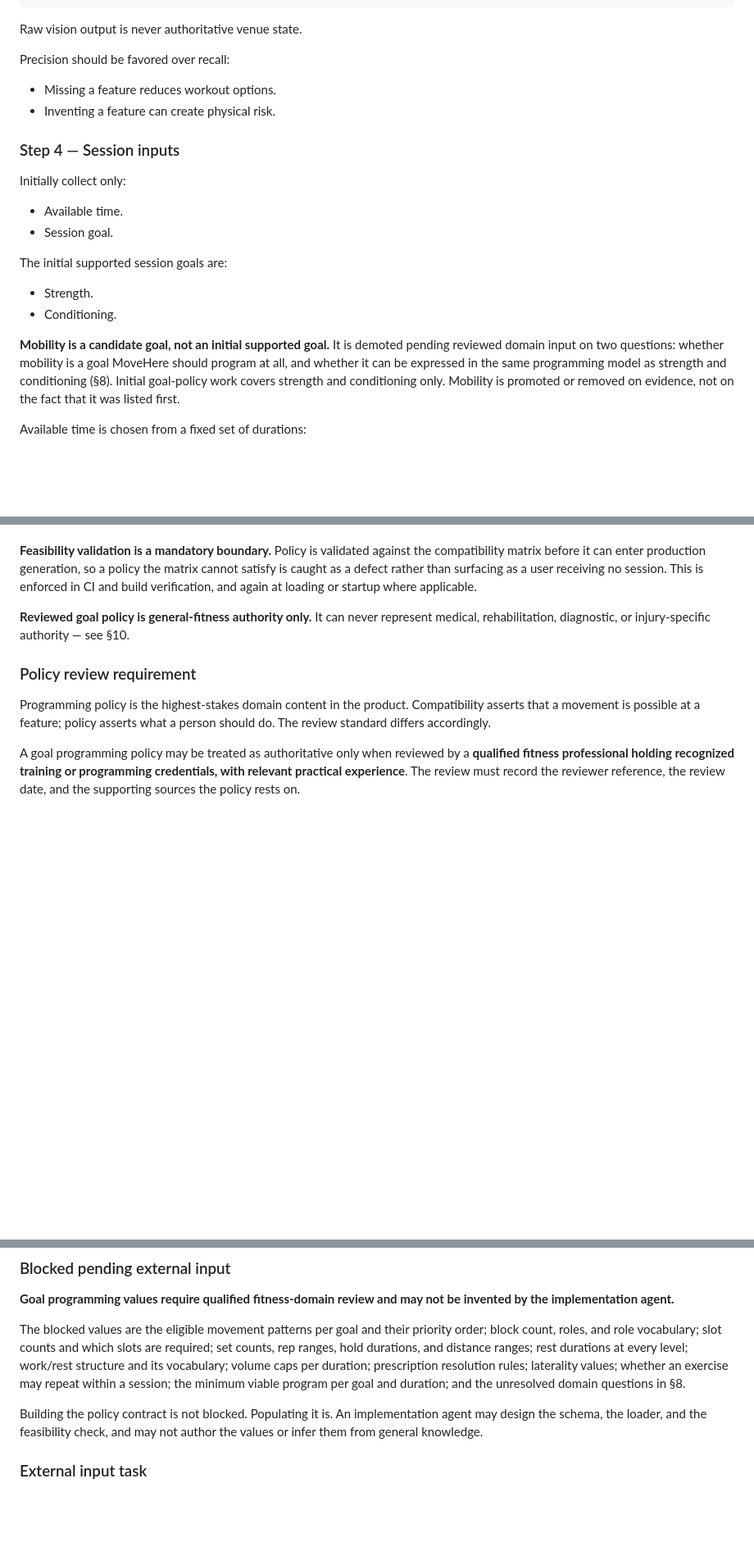
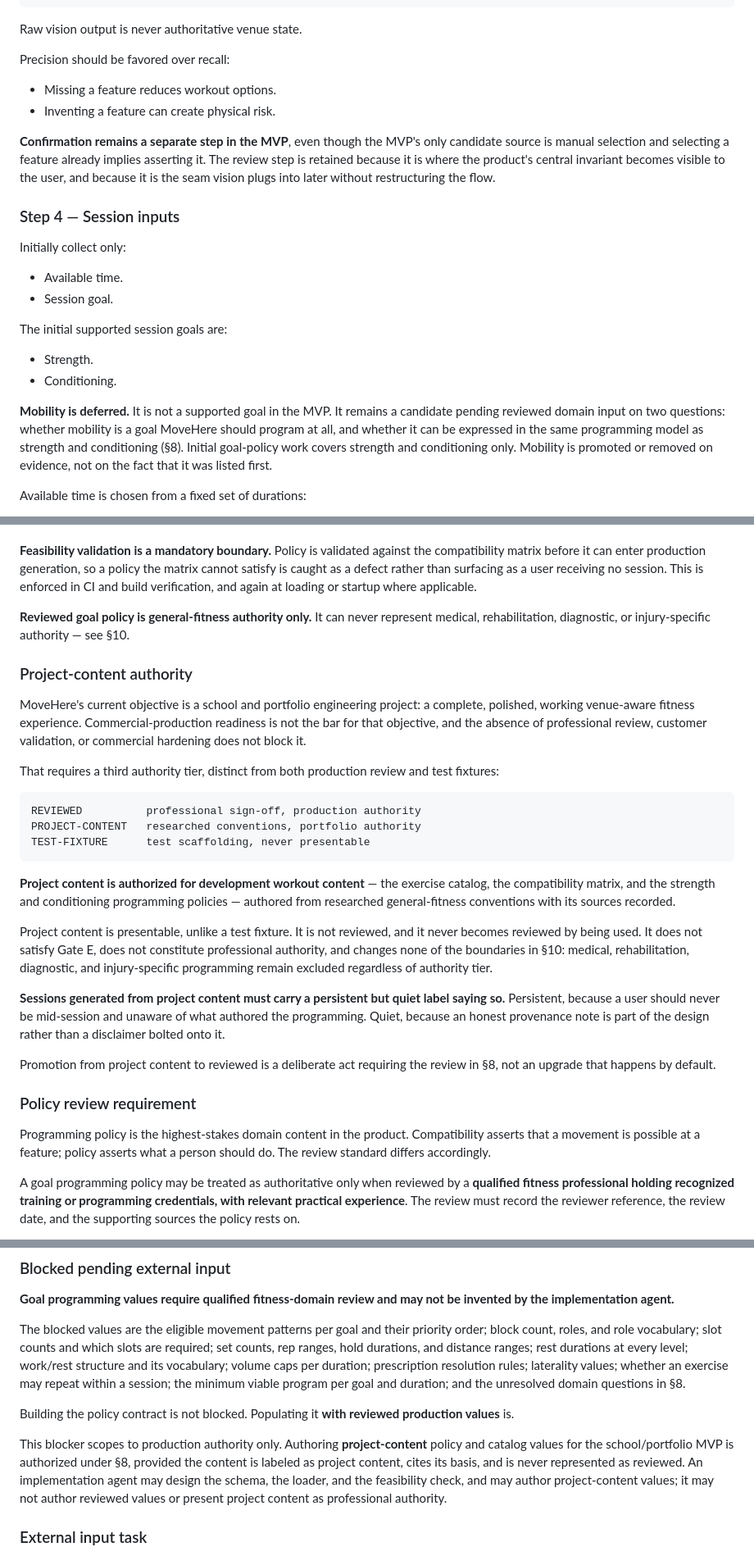
Before and after one commit to Amina-Moufakkir/MoveHere, a Markdown page: docs/product-plan-v4.3.md, 3 parts joined by grey strips. Shown at 82% size. Rendered like a GitHub page; blank space fills up the shorter version.

Commit message:
docs: authorize project-content tier for the portfolio MVP
MoveHere's current objective is a school and portfolio engineering project.
Commercial-production readiness is not the bar for it, and the §19 blocker as
written forbade authoring the very content the MVP needs. Rather than ignoring
that line, this adds the authority tier the project actually requires.

- §8: project-content authority sits between reviewed and test-fixture.
  Presentable, unlike a fixture; not reviewed, and never becomes reviewed by
  being used. Authorizes the exercise catalog, compatibility matrix, and
  strength/conditioning policies from researched general-fitness conventions
  with sources recorded. Sessions generated from it carry a persistent but
  quiet label. Promotion to reviewed is a deliberate act.
- §19: the blocker is rescoped to reviewed production values only. Authoring
  project-content values is authorized; presenting them as professional
  authority is not.
- §6 step 3: the confirmation review step is retained in the MVP even though
  manual selection already implies assertion, because it is where the central
  invariant becomes visible and where vision plugs in later.
- §6 step 4: mobility is deferred and not a supported MVP goal.
- §6 step 5: MVP conditions input is user-reported - acceptable, adverse, or
  unknown - with no weather service. Unknown behaves as unavailable, so the
  substitute path is exercised for real rather than stubbed.
- §6 step 6: a different session may be requested with a new seed, recorded
  for reproducibility. The raw seed stays out of normal UI.

Commercial and medical boundaries are unchanged. §10 exclusions apply
regardless of authority tier.

Co-Authored-By: Claude Opus 5 <noreply@anthropic.com>

````diff
--- a/docs/product-plan-v4.3.md
+++ b/docs/product-plan-v4.3.md
@@ -243,6 +243,8 @@ Precision should be favored over recall:
 - Missing a feature reduces workout options.
 - Inventing a feature can create physical risk.
 
+**Confirmation remains a separate step in the MVP**, even though the MVP's only candidate source is manual selection and selecting a feature already implies asserting it. The review step is retained because it is where the product's central invariant becomes visible to the user, and because it is the seam vision plugs into later without restructuring the flow.
+
 ### Step 4 — Session inputs
 
 Initially collect only:
@@ -255,7 +257,7 @@ The initial supported session goals are:
 - Strength.
 - Conditioning.
 
-**Mobility is a candidate goal, not an initial supported goal.** It is demoted pending reviewed domain input on two questions: whether mobility is a goal MoveHere should program at all, and whether it can be expressed in the same programming model as strength and conditioning (§8). Initial goal-policy work covers strength and conditioning only. Mobility is promoted or removed on evidence, not on the fact that it was listed first.
+**Mobility is deferred.** It is not a supported goal in the MVP. It remains a candidate pending reviewed domain input on two questions: whether mobility is a goal MoveHere should program at all, and whether it can be expressed in the same programming model as strength and conditioning (§8). Initial goal-policy work covers strength and conditioning only. Mobility is promoted or removed on evidence, not on the fact that it was listed first.
 
 Available time is chosen from a fixed set of durations:
 
@@ -456,6 +462,26 @@ Four rules govern how policy reaches production generation. All four are standin
 **Feasibility validation is a mandatory boundary.** Policy is validated against the compatibility matrix before it can enter production generation, so a policy the matrix cannot satisfy is caught as a defect rather than surfacing as a user receiving no session. This is enforced in CI and build verification, and again at loading or startup where applicable.
 
 **Reviewed goal policy is general-fitness authority only.** It can never represent medical, rehabilitation, diagnostic, or injury-specific authority — see §10.
+
+### Project-content authority
+
+MoveHere's current objective is a school and portfolio engineering project: a complete, polished, working venue-aware fitness experience. Commercial-production readiness is not the bar for that objective, and the absence of professional review, customer validation, or commercial hardening does not block it.
+
+That requires a third authority tier, distinct from both production review and test fixtures:
+
+```text
+REVIEWED          professional sign-off, production authority
+PROJECT-CONTENT   researched conventions, portfolio authority
+TEST-FIXTURE      test scaffolding, never presentable
+```
+
+**Project content is authorized for development workout content** — the exercise catalog, the compatibility matrix, and the strength and conditioning programming policies — authored from researched general-fitness conventions with its sources recorded.
+
+Project content is presentable, unlike a test fixture. It is not reviewed, and it never becomes reviewed by being used. It does not satisfy Gate E, does not constitute professional authority, and changes none of the boundaries in §10: medical, rehabilitation, diagnostic, and injury-specific programming remain excluded regardless of authority tier.
+
+**Sessions generated from project content must carry a persistent but quiet label saying so.** Persistent, because a user should never be mid-session and unaware of what authored the programming. Quiet, because an honest provenance note is part of the design rather than a disclaimer bolted onto it.
+
+Promotion from project content to reviewed is a deliberate act requiring the review in §8, not an upgrade that happens by default.
 
 ### Policy review requirement
 
@@ -939,7 +965,9 @@ This deferral is a sequencing decision, not a finding. The absence of this resea
 
 The blocked values are the eligible movement patterns per goal and their priority order; block count, roles, and role vocabulary; slot counts and which slots are required; set counts, rep ranges, hold durations, and distance ranges; rest durations at every level; work/rest structure and its vocabulary; volume caps per duration; prescription resolution rules; laterality values; whether an exercise may repeat within a session; the minimum viable program per goal and duration; and the unresolved domain questions in §8.
 
-Building the policy contract is not blocked. Populating it is. An implementation agent may design the schema, the loader, and the feasibility check, and may not author the values or infer them from general knowledge.
+Building the policy contract is not blocked. Populating it **with reviewed production values** is.
+
+This blocker scopes to production authority only. Authoring **project-content** policy and catalog values for the school/portfolio MVP is authorized under §8, provided the content is labeled as project content, cites its basis, and is never represented as reviewed. An implementation agent may design the schema, the loader, and the feasibility check, and may author project-content values; it may not author reviewed values or present project content as professional authority.
 
 ### External input task
 
````
Also changed, not shown: other parts of docs/product-plan-v4.3.md (+4 -0 lines).
